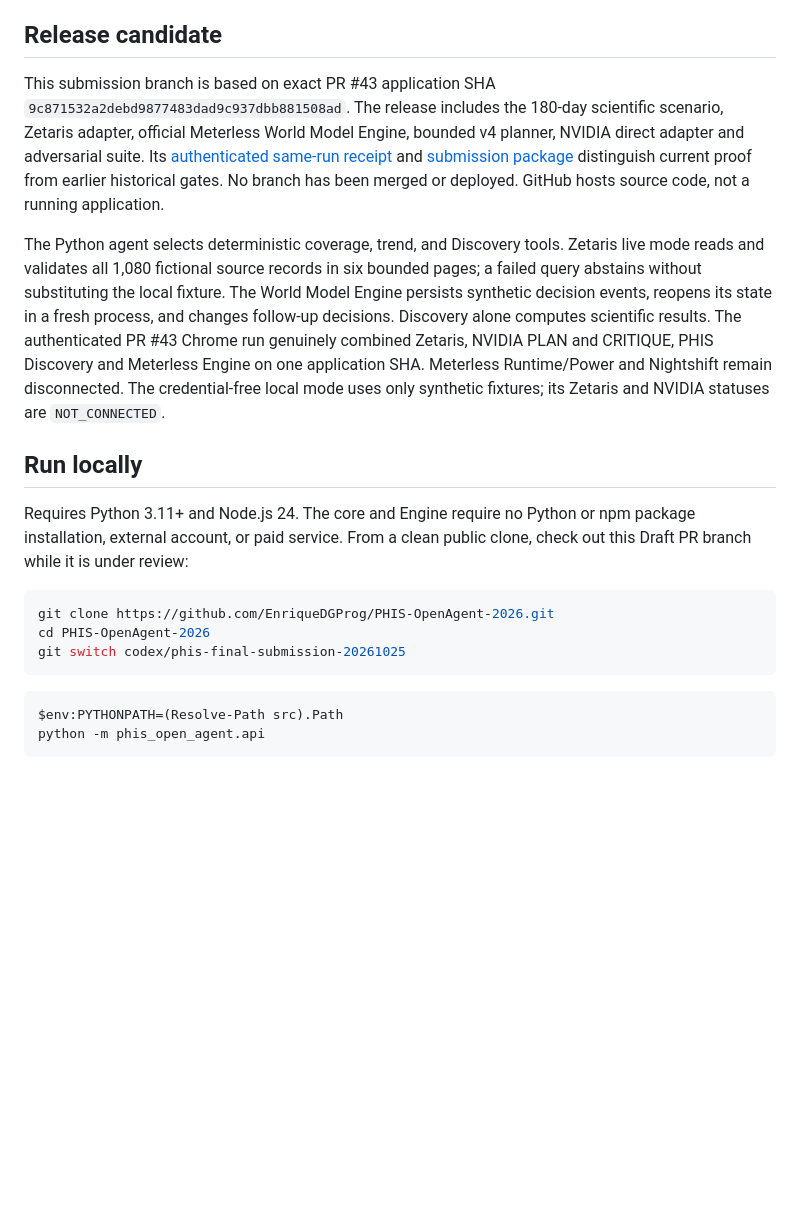
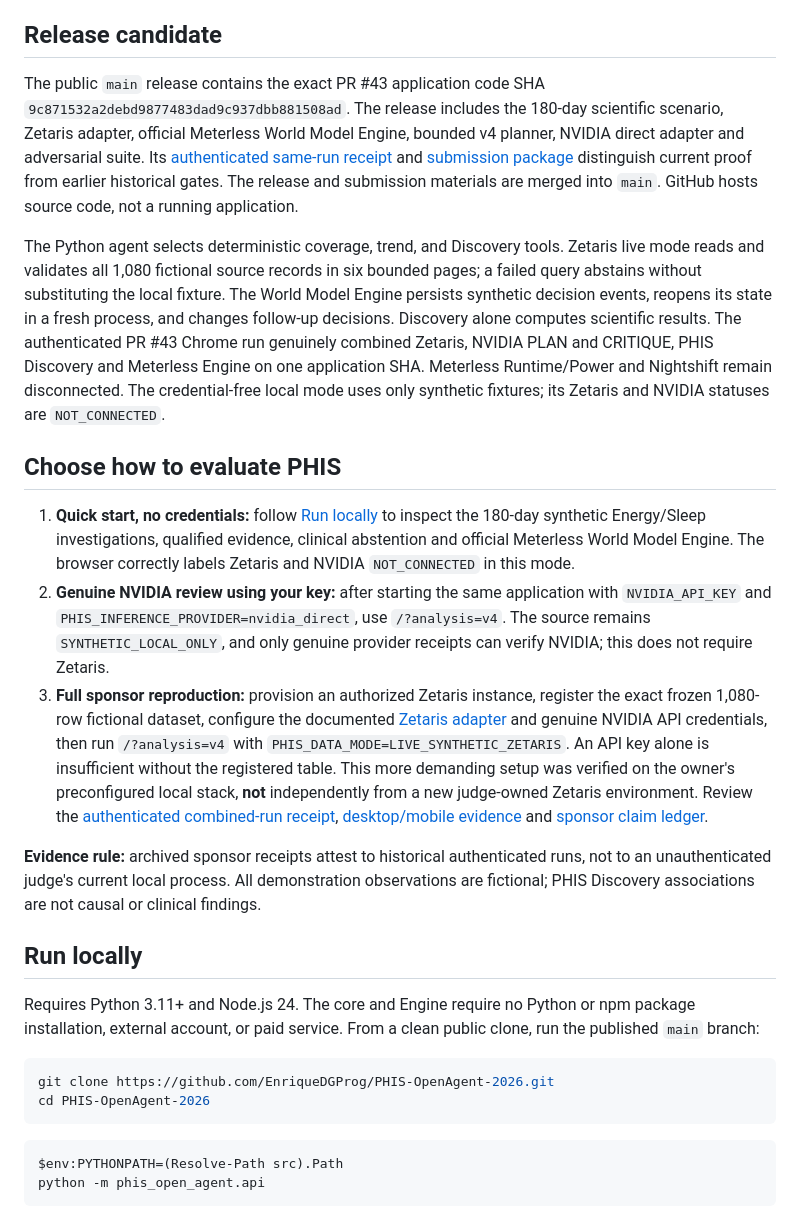
Before and after one commit to EnriqueDGProg/PHIS-OpenAgent-2026, a Markdown page: README.md, the part around the change. GitHub-like rendering; blank space fills up the shorter version.

Commit message:
docs: align public main quick start and honest sponsor reproduction paths

````diff
--- a/README.md
+++ b/README.md
@@ -6,18 +6,25 @@ The [judge guide to the fictional 180-day generator](docs/SYNTHETIC_GENERATOR_JU
 
 ## Release candidate
 
-This submission branch is based on exact PR #43 application SHA `9c871532a2debd9877483dad9c937dbb881508ad`. The release includes the 180-day scientific scenario, Zetaris adapter, official Meterless World Model Engine, bounded v4 planner, NVIDIA direct adapter and adversarial suite. Its [authenticated same-run receipt](submission/FINAL_COMBINED_RECEIPT.md) and [submission package](submission/README.md) distinguish current proof from earlier historical gates. No branch has been merged or deployed. GitHub hosts source code, not a running application.
+The public `main` release contains the exact PR #43 application code SHA `9c871532a2debd9877483dad9c937dbb881508ad`. The release includes the 180-day scientific scenario, Zetaris adapter, official Meterless World Model Engine, bounded v4 planner, NVIDIA direct adapter and adversarial suite. Its [authenticated same-run receipt](submission/FINAL_COMBINED_RECEIPT.md) and [submission package](submission/README.md) distinguish current proof from earlier historical gates. The release and submission materials are merged into `main`. GitHub hosts source code, not a running application.
 
 The Python agent selects deterministic coverage, trend, and Discovery tools. Zetaris live mode reads and validates all 1,080 fictional source records in six bounded pages; a failed query abstains without substituting the local fixture. The World Model Engine persists synthetic decision events, reopens its state in a fresh process, and changes follow-up decisions. Discovery alone computes scientific results. The authenticated PR #43 Chrome run genuinely combined Zetaris, NVIDIA PLAN and CRITIQUE, PHIS Discovery and Meterless Engine on one application SHA. Meterless Runtime/Power and Nightshift remain disconnected. The credential-free local mode uses only synthetic fixtures; its Zetaris and NVIDIA statuses are `NOT_CONNECTED`.
 
+## Choose how to evaluate PHIS
+
+1. **Quick start, no credentials:** follow [Run locally](#run-locally) to inspect the 180-day synthetic Energy/Sleep investigations, qualified evidence, clinical abstention and official Meterless World Model Engine. The browser correctly labels Zetaris and NVIDIA `NOT_CONNECTED` in this mode.
+2. **Genuine NVIDIA review using your key:** after starting the same application with `NVIDIA_API_KEY` and `PHIS_INFERENCE_PROVIDER=nvidia_direct`, use `/?analysis=v4`. The source remains `SYNTHETIC_LOCAL_ONLY`, and only genuine provider receipts can verify NVIDIA; this does not require Zetaris.
+3. **Full sponsor reproduction:** provision an authorized Zetaris instance, register the exact frozen 1,080-row fictional dataset, configure the documented [Zetaris adapter](#run-locally) and genuine NVIDIA API credentials, then run `/?analysis=v4` with `PHIS_DATA_MODE=LIVE_SYNTHETIC_ZETARIS`. An API key alone is insufficient without the registered table. This more demanding setup was verified on the owner's preconfigured local stack, **not** independently from a new judge-owned Zetaris environment. Review the [authenticated combined-run receipt](submission/FINAL_COMBINED_RECEIPT.md), [desktop/mobile evidence](submission/evidence/) and [sponsor claim ledger](submission/SOURCES_AND_CLAIMS.md).
+
+**Evidence rule:** archived sponsor receipts attest to historical authenticated runs, not to an unauthenticated judge's current local process. All demonstration observations are fictional; PHIS Discovery associations are not causal or clinical findings.
+
 ## Run locally
 
-Requires Python 3.11+ and Node.js 24. The core and Engine require no Python or npm package installation, external account, or paid service. From a clean public clone, check out this Draft PR branch while it is under review:
+Requires Python 3.11+ and Node.js 24. The core and Engine require no Python or npm package installation, external account, or paid service. From a clean public clone, run the published `main` branch:
 
 ```powershell
 git clone https://github.com/EnriqueDGProg/PHIS-OpenAgent-2026.git
 cd PHIS-OpenAgent-2026
-git switch codex/phis-final-submission-20261025
 ```
 
 ```powershell
````
